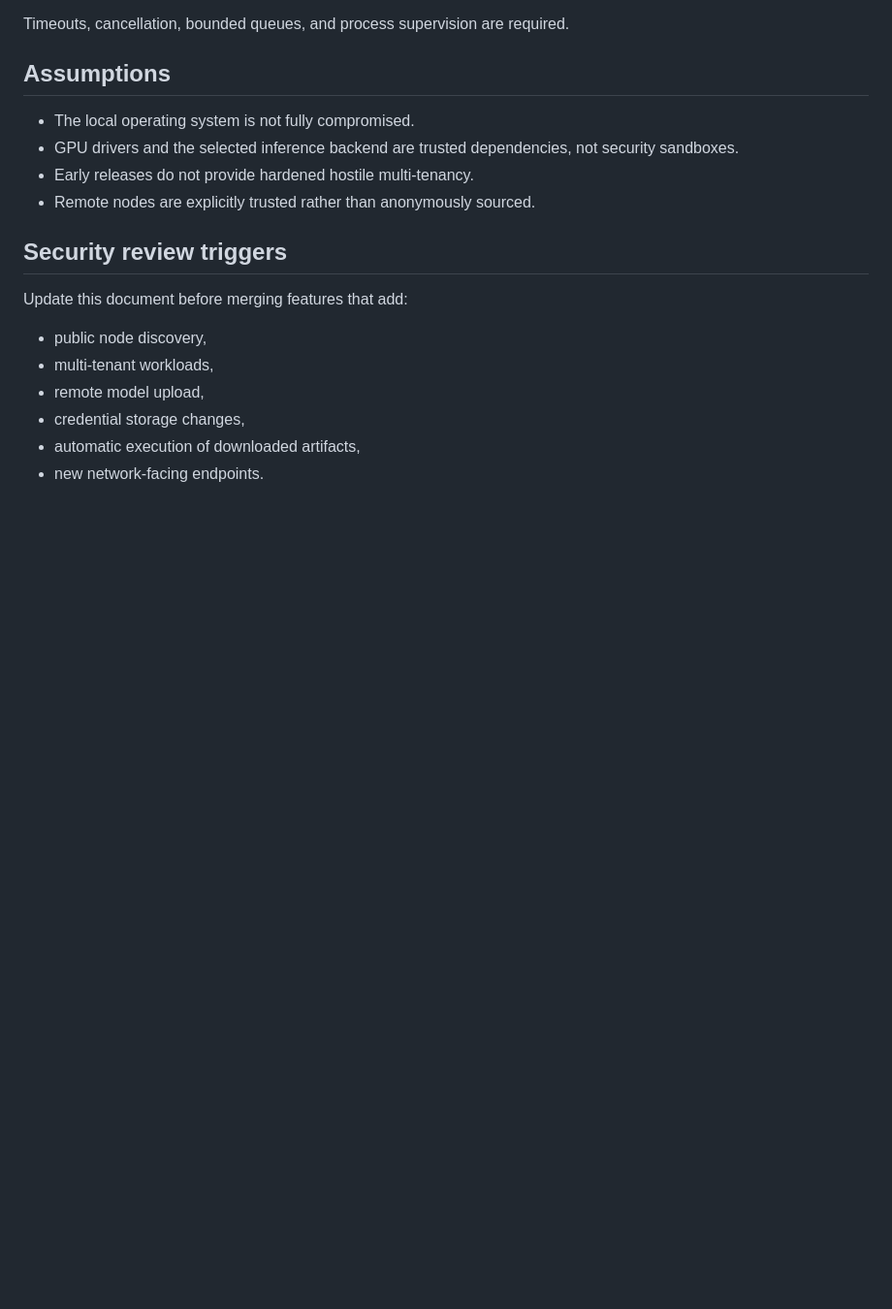
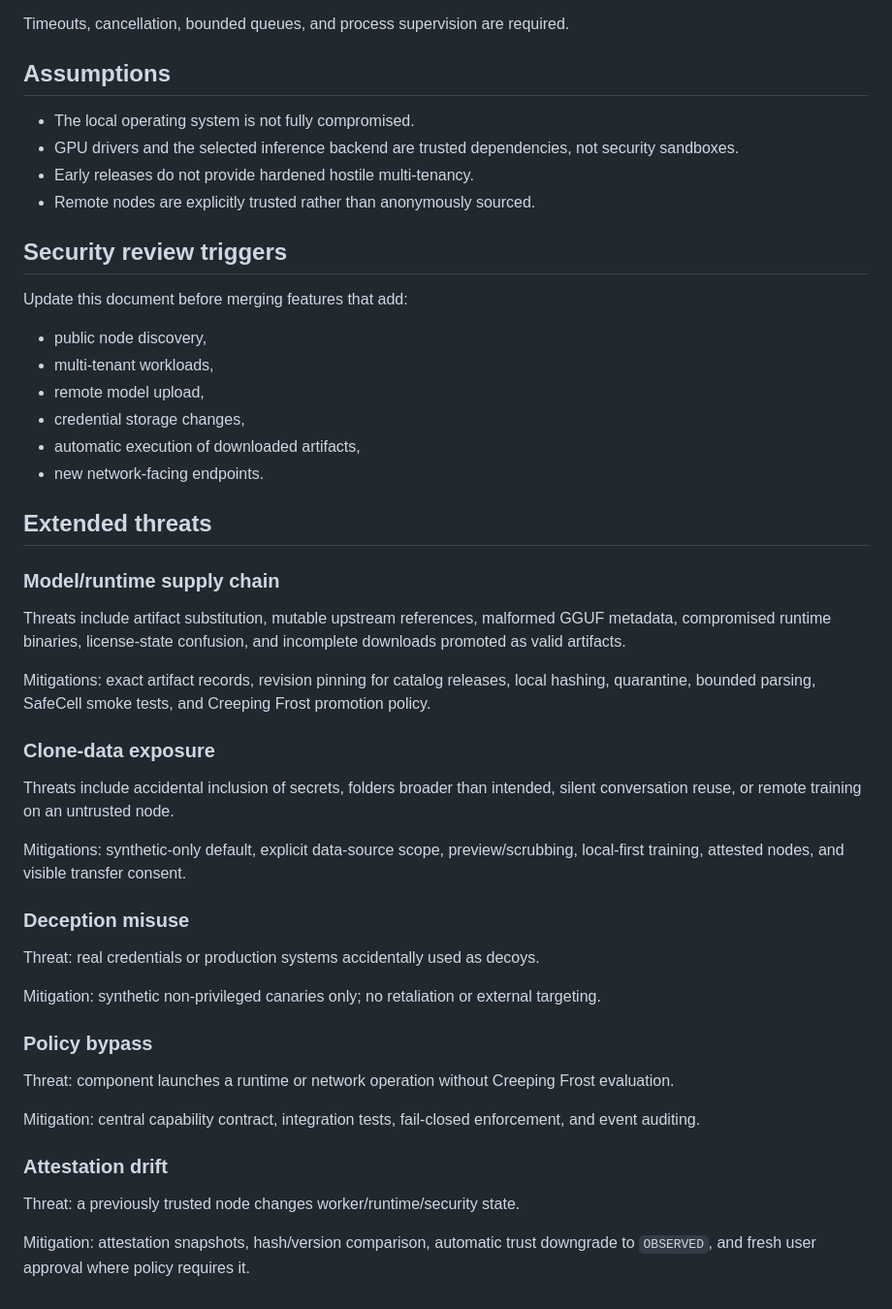
Before and after one commit to patrikdjasnik-eng/local-Model-Unbreak, a Markdown page: docs/THREAT_MODEL.md, the part around the change. Shown at 97% size. Rendered like a GitHub page; blank space fills up the shorter version.

Commit message:
🧪 docs: rozšířeny testy a threat model / expand tests and threat model

```diff
--- a/docs/THREAT_MODEL.md
+++ b/docs/THREAT_MODEL.md
@@ -120,3 +120,35 @@ Update this document before merging features that add:
 - credential storage changes,
 - automatic execution of downloaded artifacts,
 - new network-facing endpoints.
+
+## Extended threats
+
+### Model/runtime supply chain
+
+Threats include artifact substitution, mutable upstream references, malformed GGUF metadata, compromised runtime binaries, license-state confusion, and incomplete downloads promoted as valid artifacts.
+
+Mitigations: exact artifact records, revision pinning for catalog releases, local hashing, quarantine, bounded parsing, SafeCell smoke tests, and Creeping Frost promotion policy.
+
+### Clone-data exposure
+
+Threats include accidental inclusion of secrets, folders broader than intended, silent conversation reuse, or remote training on an untrusted node.
+
+Mitigations: synthetic-only default, explicit data-source scope, preview/scrubbing, local-first training, attested nodes, and visible transfer consent.
+
+### Deception misuse
+
+Threat: real credentials or production systems accidentally used as decoys.
+
+Mitigation: synthetic non-privileged canaries only; no retaliation or external targeting.
+
+### Policy bypass
+
+Threat: component launches a runtime or network operation without Creeping Frost evaluation.
+
+Mitigation: central capability contract, integration tests, fail-closed enforcement, and event auditing.
+
+### Attestation drift
+
+Threat: a previously trusted node changes worker/runtime/security state.
+
+Mitigation: attestation snapshots, hash/version comparison, automatic trust downgrade to `OBSERVED`, and fresh user approval where policy requires it.
```
